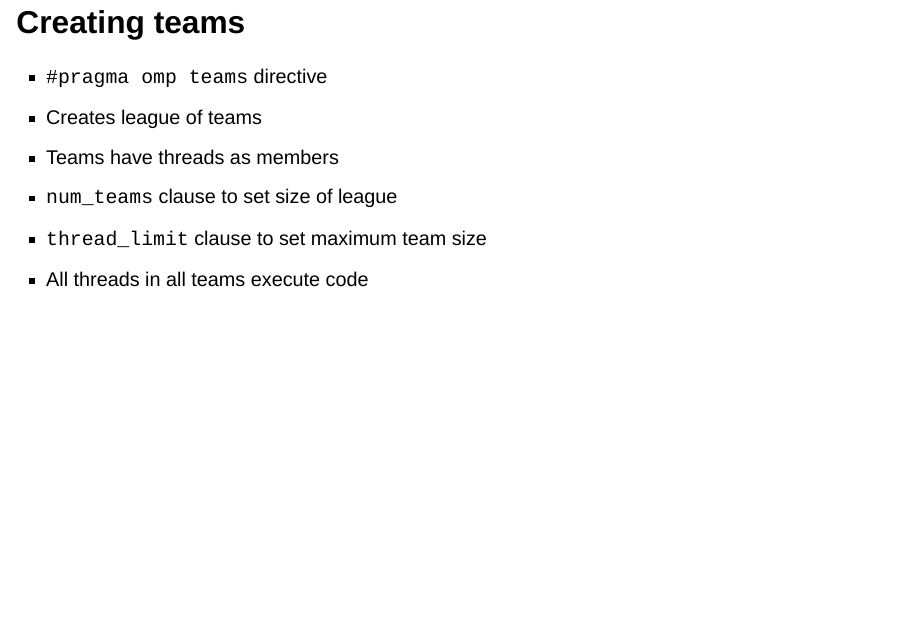
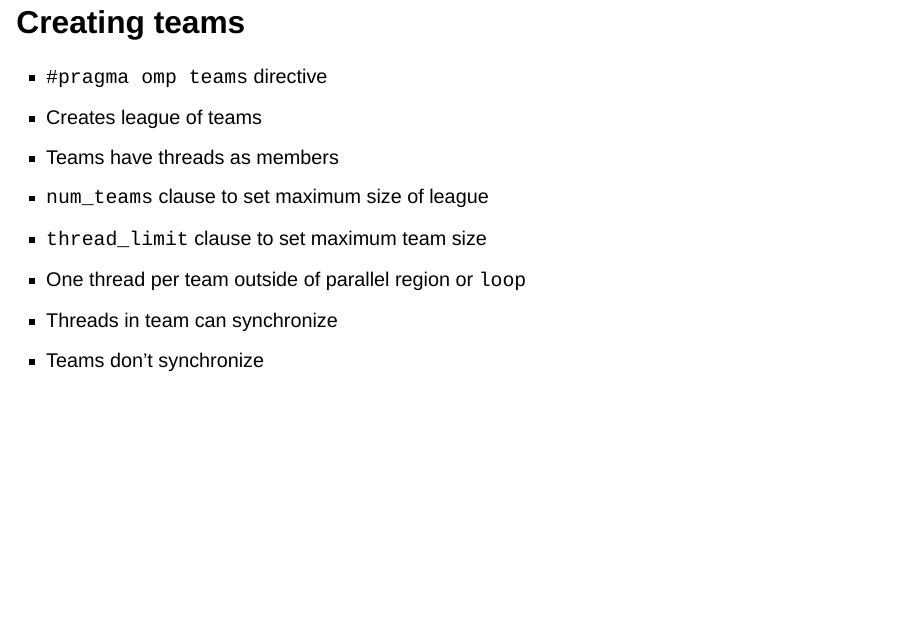
Before and after one commit to gjbex/GPU-programming, a Quarto document (slides-source/gpu_programming.qmd): page 11 of 17. Rendered offline with R 4.5, knitr and Pandoc in place of Quarto, with nearby package versions; drawn as Slidy slides in place of the format the file asks for.

Commit message:
Fix semantic issues

```diff
--- a/slides-source/gpu_programming.qmd
+++ b/slides-source/gpu_programming.qmd
@@ -112,9 +112,11 @@ Data scope is scope of `#pragma omp target teams loop`
 - `#pragma omp teams` directive
 - Creates league of teams
 - Teams have threads as members
-- `num_teams` clause to set size of league
+- `num_teams` clause to set maximum size of league
 - `thread_limit` clause to set maximum team size
-- All threads in all teams execute code
+- One thread per team outside of parallel region or `loop`
+- Threads in team can synchronize
+- Teams don't synchronize
 
 
 ## Work sharing
```
